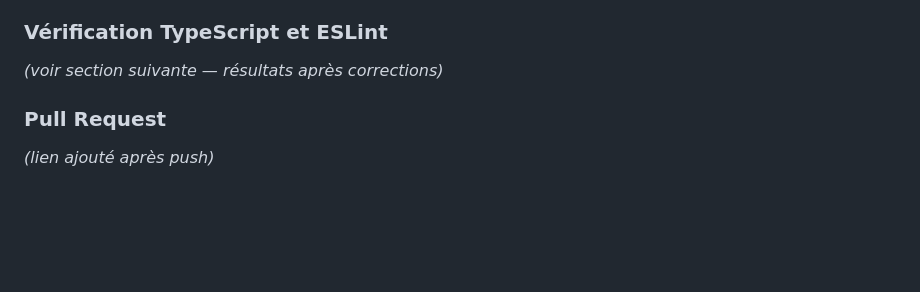
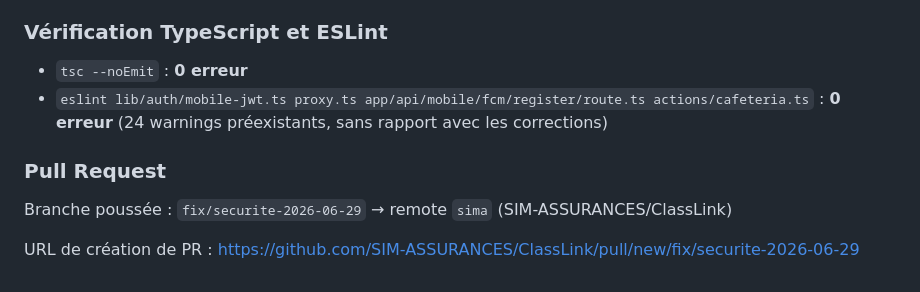
Before and after one commit to ZAHBI-SIMA/ClassLink, a Markdown page: AUDIT-SECURITE-2026-06-29.md, the part around the change. Drawn GitHub-style; blank space fills up the shorter version.

Commit message:
docs(securite): ajouter resultats tsc/eslint et lien PR dans le rapport
Co-Authored-By: Claude Sonnet 4.6 <noreply@anthropic.com>

```diff
--- a/AUDIT-SECURITE-2026-06-29.md
+++ b/AUDIT-SECURITE-2026-06-29.md
@@ -348,7 +348,11 @@ Le rate limiting web est appliqué par email (`login:${email}`), pas par adresse
 - **F-11, F-12** : Faible priorité, corrections futures.
 
 ### Vérification TypeScript et ESLint
-*(voir section suivante — résultats après corrections)*
+- `tsc --noEmit` : **0 erreur**
+- `eslint lib/auth/mobile-jwt.ts proxy.ts app/api/mobile/fcm/register/route.ts actions/cafeteria.ts` : **0 erreur** (24 warnings préexistants, sans rapport avec les corrections)
 
 ### Pull Request
-*(lien ajouté après push)*
+Branche poussée : `fix/securite-2026-06-29` → remote `sima` (SIM-ASSURANCES/ClassLink)
+
+URL de création de PR :
+https://github.com/SIM-ASSURANCES/ClassLink/pull/new/fix/securite-2026-06-29
```
